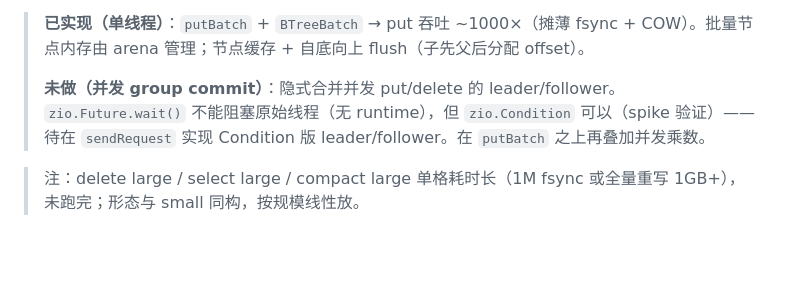
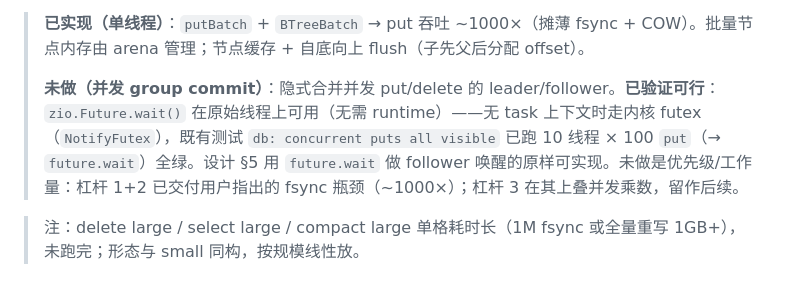
Before and after one commit to tt67wq/cube_db, a Markdown page: README.zh.md, the part around the change. Rendered like a GitHub page; blank space fills up the shorter version.

```diff
--- a/README.zh.md
+++ b/README.zh.md
@@ -57,7 +57,7 @@ zig build bench -Dbench-scale=small -Doptimize=ReleaseFast  # smoke / 快跑
 
 > **已实现（单线程）**：`putBatch` + `BTreeBatch` → put 吞吐 ~1000×（摊薄 fsync + COW）。批量节点内存由 arena 管理；节点缓存 + 自底向上 flush（子先父后分配 offset）。
 >
-> **未做（并发 group commit）**：隐式合并并发 put/delete 的 leader/follower。`zio.Future.wait()` 不能阻塞原始线程（无 runtime），但 `zio.Condition` 可以（spike 验证）——待在 `sendRequest` 实现 Condition 版 leader/follower。在 `putBatch` 之上再叠加并发乘数。
+> **未做（并发 group commit）**：隐式合并并发 put/delete 的 leader/follower。**已验证可行**：`zio.Future.wait()` 在原始线程上可用（无需 runtime）——无 task 上下文时走内核 futex（`NotifyFutex`），既有测试 `db: concurrent puts all visible` 已跑 10 线程 × 100 `put`（→ `future.wait`）全绿。设计 §5 用 `future.wait` 做 follower 唤醒的原样可实现。未做是优先级/工作量：杠杆 1+2 已交付用户指出的 fsync 瓶颈（~1000×）；杠杆 3 在其上叠并发乘数，留作后续。
 
 > 注：delete large / select large / compact large 单格耗时长（1M fsync 或全量重写 1GB+），未跑完；形态与 small 同构，按规模线性放。
 
```
Also changed, not shown: README.md (+1 -1 lines).
